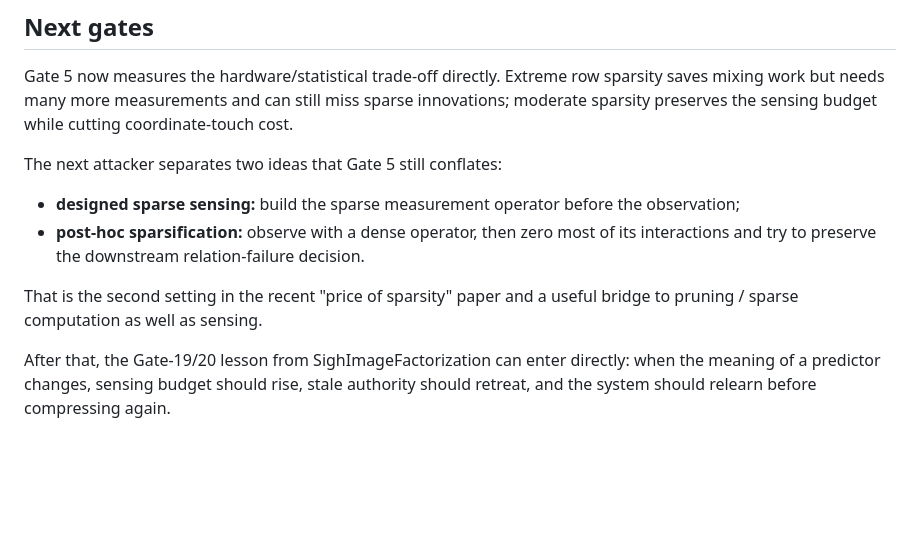
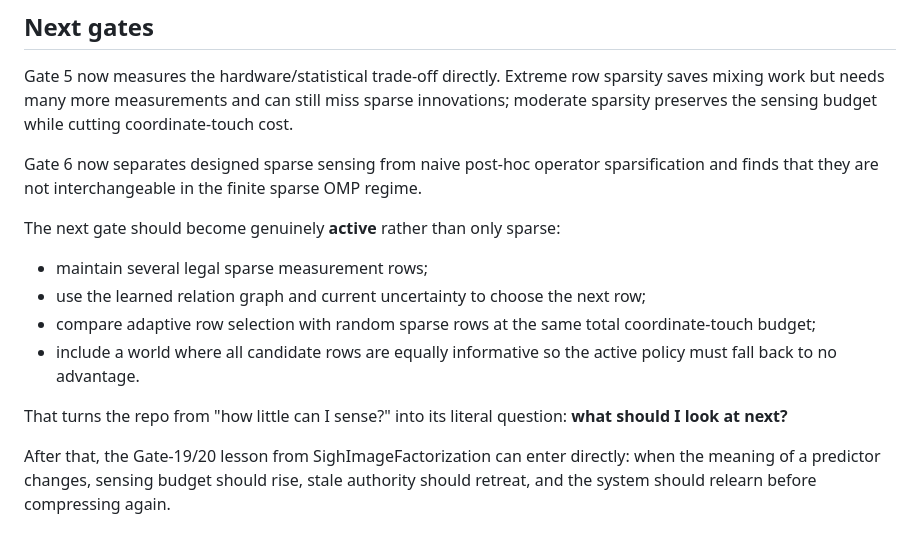
Before and after one commit to anttiluode/WhatToLookAt, a Markdown page: README.md, the part around one of its changes. Rendered like a GitHub page; blank space fills up the shorter version.

```diff
--- a/README.md
+++ b/README.md
@@ -450,16 +529,21 @@ sparsity saves mixing work but needs many more measurements and can still miss
 sparse innovations; moderate sparsity preserves the sensing budget while
 cutting coordinate-touch cost.
 
-The next attacker separates two ideas that Gate 5 still conflates:
+Gate 6 now separates designed sparse sensing from naive post-hoc operator
+sparsification and finds that they are not interchangeable in the finite sparse
+OMP regime.
 
-- **designed sparse sensing:** build the sparse measurement operator before the
-  observation;
-- **post-hoc sparsification:** observe with a dense operator, then zero most of
-  its interactions and try to preserve the downstream relation-failure
-  decision.
+The next gate should become genuinely **active** rather than only sparse:
 
-That is the second setting in the recent "price of sparsity" paper and a useful
-bridge to pruning / sparse computation as well as sensing.
+- maintain several legal sparse measurement rows;
+- use the learned relation graph and current uncertainty to choose the next row;
+- compare adaptive row selection with random sparse rows at the same total
+  coordinate-touch budget;
+- include a world where all candidate rows are equally informative so the
+  active policy must fall back to no advantage.
+
+That turns the repo from "how little can I sense?" into its literal question:
+**what should I look at next?**
 
 After that, the Gate-19/20 lesson from SighImageFactorization can enter directly:
 when the meaning of a predictor changes, sensing budget should rise, stale
```
Also changed, not shown: other parts of README.md (+79 -0 lines).
